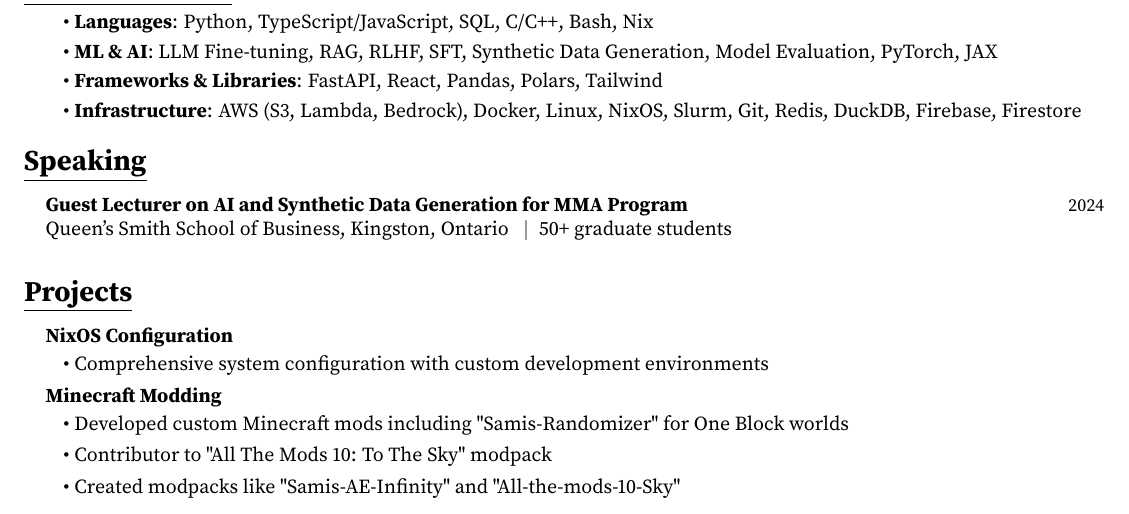
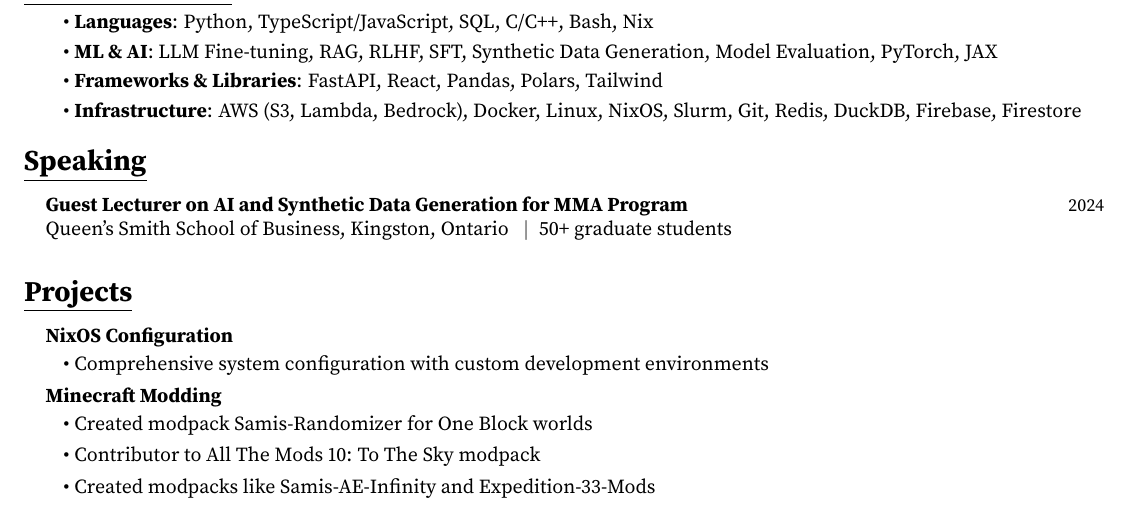
Before and after one commit to y0usaf/resume, a LaTeX CV (resume_samiansari.tex): part of the page, cut so that both start at the same text. Compiled offline with pdfLaTeX.

Commit message:
Add hyperlinks to Minecraft modpacks and refine project descriptions

```diff
--- a/resume_samiansari.tex
+++ b/resume_samiansari.tex
@@ -128,9 +128,9 @@
 \hspace{0.15in}{\bfseries \href{https://github.com/y0usaf}{Minecraft Modding}}
 \vspace{2pt}
 \begin{itemize}[leftmargin=0.35in, itemsep=0pt, topsep=0pt, labelsep=0.035in]
-\item Developed custom Minecraft mods including "Samis-Randomizer" for One Block worlds
-\item Contributor to "All The Mods 10: To The Sky" modpack
-\item Created modpacks like "Samis-AE-Infinity" and "All-the-mods-10-Sky"
+\item Created modpack \href{https://github.com/y0usaf/Samis-Randomizer}{Samis-Randomizer} for One Block worlds
+\item Contributor to \href{https://github.com/y0usaf/All-the-mods-10-Sky}{All The Mods 10: To The Sky} modpack
+\item Created modpacks like \href{https://github.com/y0usaf/Samis-AE-Infinity}{Samis-AE-Infinity} and \href{https://github.com/y0usaf/Expedition-33-Mods}{Expedition-33-Mods}
 \end{itemize}
 \vspace{4pt}
 
```
Also changed, not shown: resume_samiansari.pdf.
